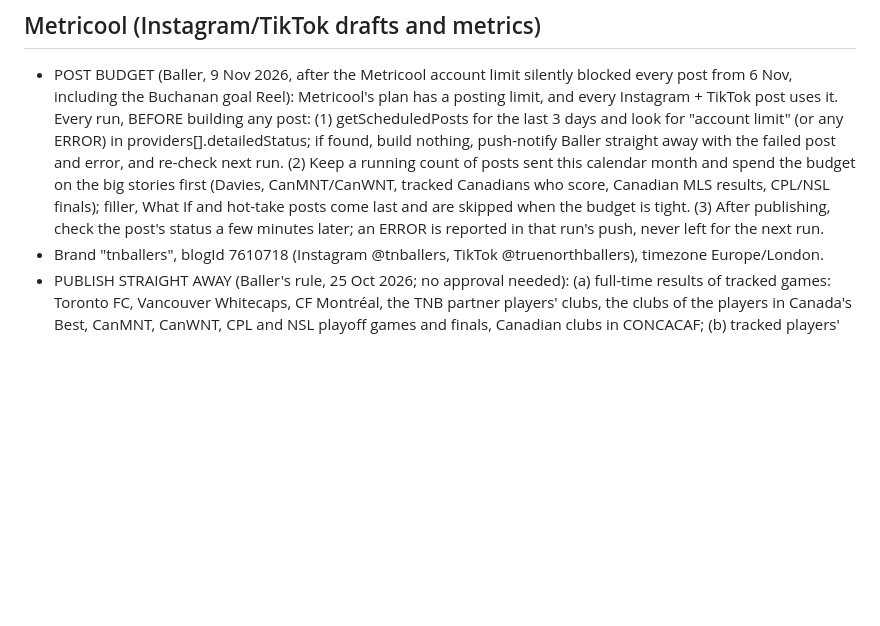
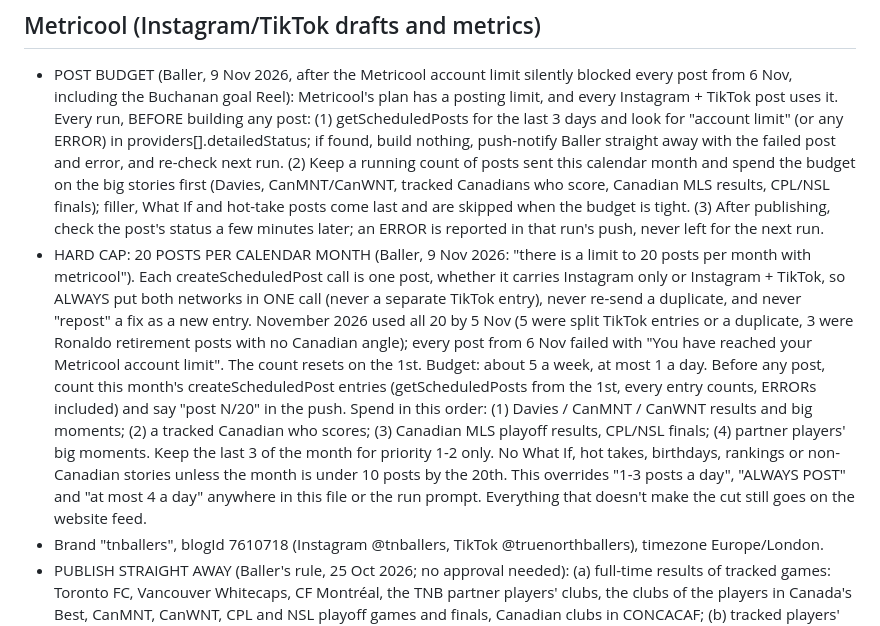
Before and after one commit to Armbale/tnballers-site, a Markdown page: CLAUDE.md, the part around the change. Rendered like a GitHub page; blank space fills up the shorter version.

Commit message:
CLAUDE.md: hard cap of 20 Metricool posts a month, one call per post (9 Nov 2026)
Co-Authored-By: Claude Opus 5.5 <noreply@anthropic.com>
Claude-Session: https://claude.ai/code/session_01QYcfQjuQtskywdpAaKxWDN

```diff
--- a/CLAUDE.md
+++ b/CLAUDE.md
@@ -72,6 +72,8 @@ Text colour gotcha: the grey detail line imports as black; set format_text color
 
 ## Metricool (Instagram/TikTok drafts and metrics)
 - POST BUDGET (Baller, 9 Nov 2026, after the Metricool account limit silently blocked every post from 6 Nov, including the Buchanan goal Reel): Metricool's plan has a posting limit, and every Instagram + TikTok post uses it. Every run, BEFORE building any post: (1) getScheduledPosts for the last 3 days and look for "account limit" (or any ERROR) in providers[].detailedStatus; if found, build nothing, push-notify Baller straight away with the failed post and error, and re-check next run. (2) Keep a running count of posts sent this calendar month and spend the budget on the big stories first (Davies, CanMNT/CanWNT, tracked Canadians who score, Canadian MLS results, CPL/NSL finals); filler, What If and hot-take posts come last and are skipped when the budget is tight. (3) After publishing, check the post's status a few minutes later; an ERROR is reported in that run's push, never left for the next run.
+- HARD CAP: 20 POSTS PER CALENDAR MONTH (Baller, 9 Nov 2026: "there is a limit to 20 posts per month with metricool"). Each createScheduledPost call is one post, whether it carries Instagram only or Instagram + TikTok, so ALWAYS put both networks in ONE call (never a separate TikTok entry), never re-send a duplicate, and never "repost" a fix as a new entry. November 2026 used all 20 by 5 Nov (5 were split TikTok entries or a duplicate, 3 were Ronaldo retirement posts with no Canadian angle); every post from 6 Nov failed with "You have reached your Metricool account limit". The count resets on the 1st.
+  Budget: about 5 a week, at most 1 a day. Before any post, count this month's createScheduledPost entries (getScheduledPosts from the 1st, every entry counts, ERRORs included) and say "post N/20" in the push. Spend in this order: (1) Davies / CanMNT / CanWNT results and big moments; (2) a tracked Canadian who scores; (3) Canadian MLS playoff results, CPL/NSL finals; (4) partner players' big moments. Keep the last 3 of the month for priority 1-2 only. No What If, hot takes, birthdays, rankings or non-Canadian stories unless the month is under 10 posts by the 20th. This overrides "1-3 posts a day", "ALWAYS POST" and "at most 4 a day" anywhere in this file or the run prompt. Everything that doesn't make the cut still goes on the website feed.
 - Brand "tnballers", blogId 7610718 (Instagram @tnballers, TikTok @truenorthballers), timezone Europe/London.
 - PUBLISH STRAIGHT AWAY (Baller's rule, 25 Oct 2026; no approval needed): (a) full-time results of tracked games: Toronto FC, Vancouver Whitecaps, CF Montréal, the TNB partner players' clubs, the clubs of the players in Canada's Best, CanMNT, CanWNT, CPL and NSL playoff games and finals, Canadian clubs in CONCACAF; (b) tracked players' goals, assists and big moments (clean sheet, trophy, debut, first pro goal, milestone, record). Confirm the facts from two sources first (wait out VAR on goals). Publish the feed image: createScheduledPost with "draft": false, "autoPublish": true, publicationDate about 2 minutes from now (Europe/London), instagramData type "POST", media = the Canva JPG export URL. Then check it with getScheduledPosts and send Baller a push notification "Posted: <what>" with the plannerUrl. If publishing fails, save it as a draft and tell him why. Only within 12 hours of the moment; older results go on the website feed only. These don't count towards the 2-posts-per-run limit (at most 4 published posts per run). Never post a rumour.
 - Everything else (news, transfers, call-ups, rankings, matchday previews) is ALSO PUBLISHED by the run (Baller, 31 Oct 2026: "post the things yourself"): createScheduledPost "draft": false, "autoPublish": true at the chosen time (best-time data / Toronto evening, within the 12-hour window). No more drafts for Baller to review. Editorial rules still apply (Canada first, timely, never a rumour, at most 2 non-result posts per run). Push-notify "Posted: <what>" with the plannerUrl after each one.
```
